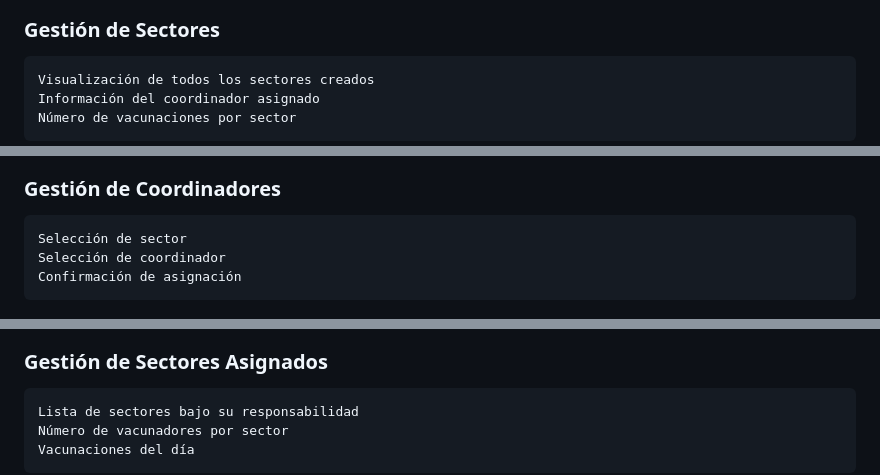
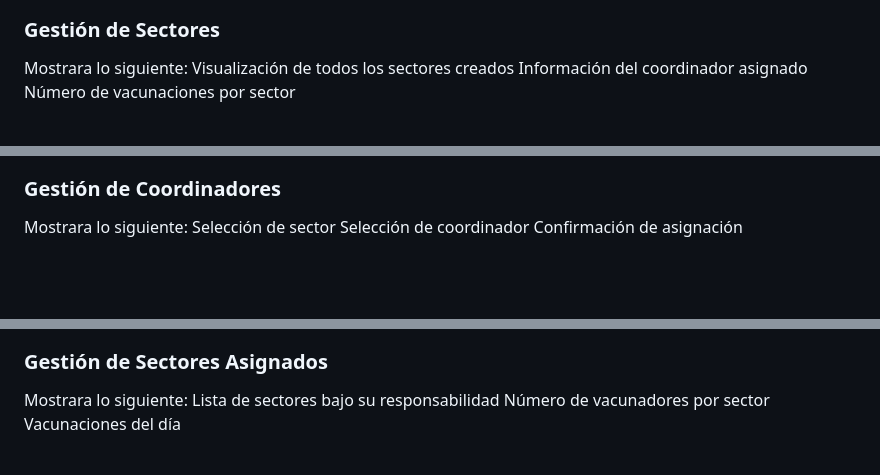
Before and after one commit to Andrew-Joel-Paillacho/Prueba_Vacunacion_Canina_Felina, a Markdown page: README.md, 3 parts joined by grey strips. Rendered like a GitHub page; blank space fills up the shorter version.

```diff
--- a/README.md
+++ b/README.md
@@ -49,6 +49,7 @@ Aqui tenemos lo que es el dashboard este como se dijo en las caracteristicas de
 ![App Screenshot](https://github.com/Andrew-Joel-Paillacho/Prueba_Vacunacion_Canina_Felina/blob/main/recursos/promotor_1.png)
 
 ### Gestión de Sectores
+Mostrara lo siguiente:
     Visualización de todos los sectores creados
     Información del coordinador asignado
     Número de vacunaciones por sector
@@ -56,6 +57,7 @@ Aqui tenemos lo que es el dashboard este como se dijo en las caracteristicas de
 ![App Screenshot](https://github.com/Andrew-Joel-Paillacho/Prueba_Vacunacion_Canina_Felina/blob/main/recursos/promotor_2.png)
 
 ### Gestión de Coordinadores
+Mostrara lo siguiente:
     Selección de sector
     Selección de coordinador
     Confirmación de asignación
@@ -73,6 +75,7 @@ Este dashboard nos presentara in interfaz que nos muestra lo siguiente:
 ![App Screenshot](https://github.com/Andrew-Joel-Paillacho/Prueba_Vacunacion_Canina_Felina/blob/main/recursos/brigadier_1.png)
 
 ### Gestión de Sectores Asignados
+Mostrara lo siguiente:
     Lista de sectores bajo su responsabilidad
     Número de vacunadores por sector
     Vacunaciones del día
```
Also changed, not shown: other parts of README.md (+4 -1 lines).
